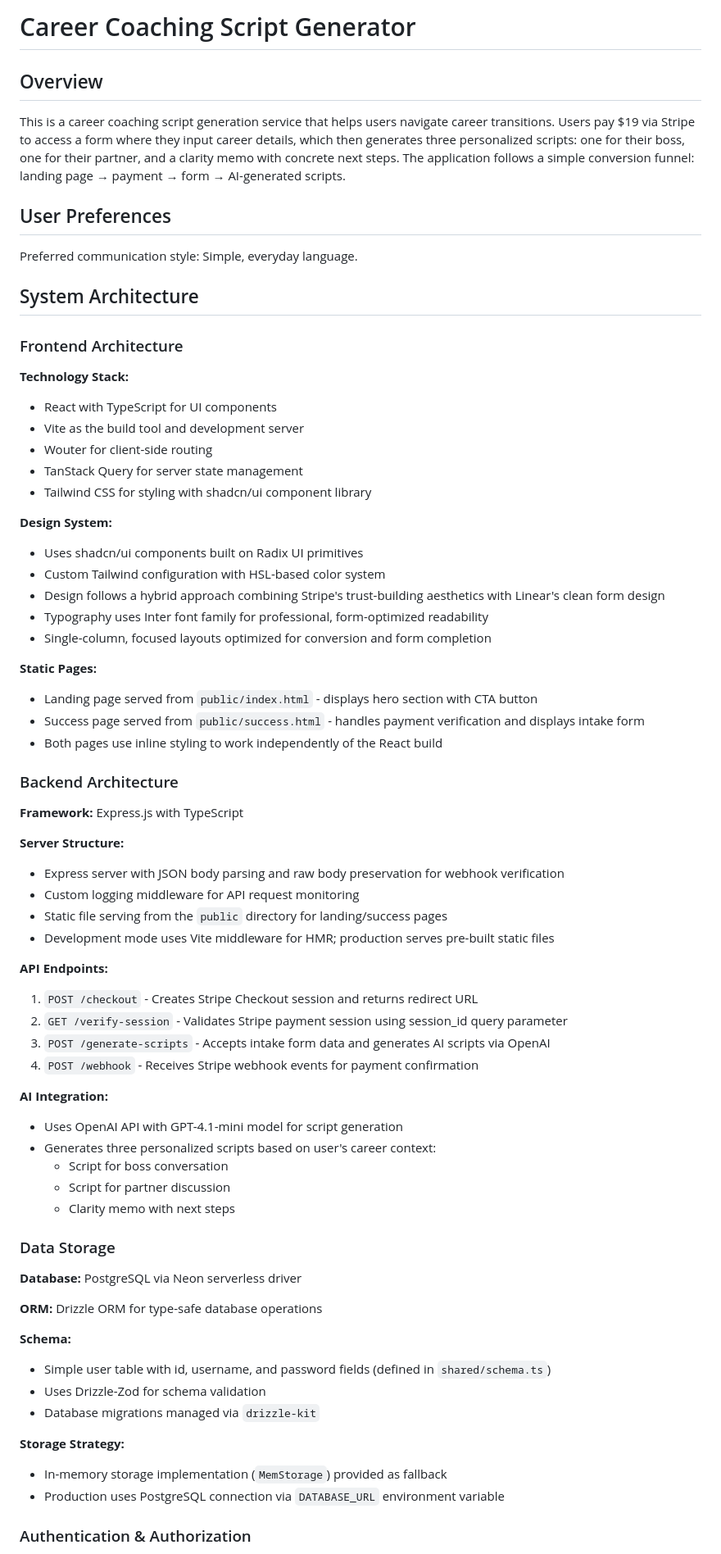
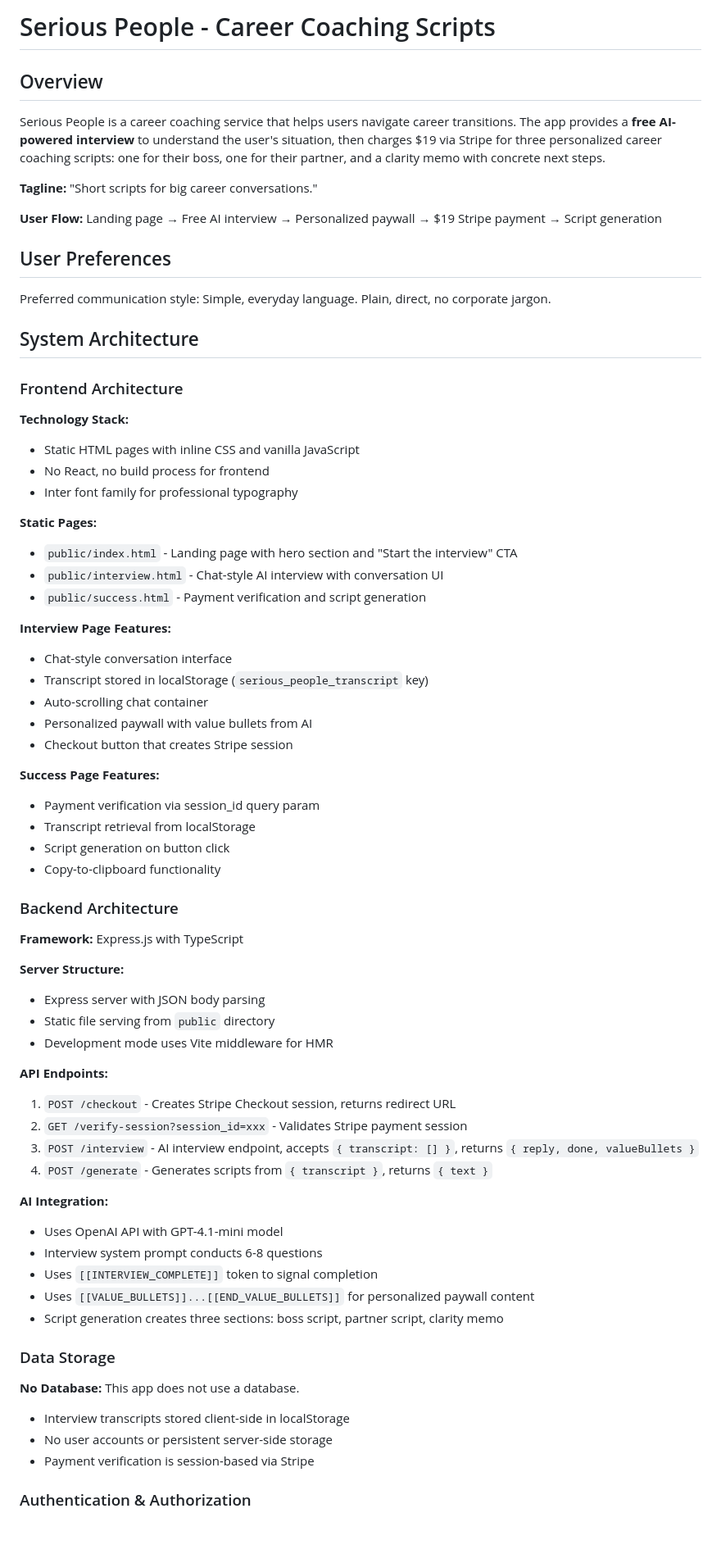
Before and after one commit to noahlevin/Serious-People, a Markdown page: replit.md, the part around one of its changes. Shown at 82% size. GitHub-like rendering; blank space fills up the shorter version.

```diff
--- a/replit.md
+++ b/replit.md
@@ -1,73 +1,72 @@
-# Career Coaching Script Generator
+# Serious People - Career Coaching Scripts
 
 ## Overview
 
-This is a career coaching script generation service that helps users navigate career transitions. Users pay $19 via Stripe to access a form where they input career details, which then generates three personalized scripts: one for their boss, one for their partner, and a clarity memo with concrete next steps. The application follows a simple conversion funnel: landing page → payment → form → AI-generated scripts.
+Serious People is a career coaching service that helps users navigate career transitions. The app provides a **free AI-powered interview** to understand the user's situation, then charges $19 via Stripe for three personalized career coaching scripts: one for their boss, one for their partner, and a clarity memo with concrete next steps.
+
+**Tagline:** "Short scripts for big career conversations."
+
+**User Flow:** Landing page → Free AI interview → Personalized paywall → $19 Stripe payment → Script generation
 
 ## User Preferences
 
-Preferred communication style: Simple, everyday language.
+Preferred communication style: Simple, everyday language. Plain, direct, no corporate jargon.
 
 ## System Architecture
 
 ### Frontend Architecture
 
 **Technology Stack:**
-- React with TypeScript for UI components
-- Vite as the build tool and development server
-- Wouter for client-side routing
-- TanStack Query for server state management
-- Tailwind CSS for styling with shadcn/ui component library
-
-**Design System:**
-- Uses shadcn/ui components built on Radix UI primitives
-- Custom Tailwind configuration with HSL-based color system
-- Design follows a hybrid approach combining Stripe's trust-building aesthetics with Linear's clean form design
-- Typography uses Inter font family for professional, form-optimized readability
-- Single-column, focused layouts optimized for conversion and form completion
+- Static HTML pages with inline CSS and vanilla JavaScript
+- No React, no build process for frontend
+- Inter font family for professional typography
 
 **Static Pages:**
-- Landing page served from `public/index.html` - displays hero section with CTA button
-- Success page served from `public/success.html` - handles payment verification and displays intake form
-- Both pages use inline styling to work independently of the React build
+- `public/index.html` - Landing page with hero section and "Start the interview" CTA
+- `public/interview.html` - Chat-style AI interview with conversation UI
+- `public/success.html` - Payment verification and script generation
+
+**Interview Page Features:**
+- Chat-style conversation interface
+- Transcript stored in localStorage (`serious_people_transcript` key)
+- Auto-scrolling chat container
+- Personalized paywall with value bullets from AI
+- Checkout button that creates Stripe session
+
+**Success Page Features:**
+- Payment verification via session_id query param
+- Transcript retrieval from localStorage
+- Script generation on button click
+- Copy-to-clipboard functionality
 
 ### Backend Architecture
 
 **Framework:** Express.js with TypeScript
 
 **Server Structure:**
-- Express server with JSON body parsing and raw body preservation for webhook verification
-- Custom logging middleware for API request monitoring
-- Static file serving from the `public` directory for landing/success pages
-- Development mode uses Vite middleware for HMR; production serves pre-built static files
+- Express server with JSON body parsing
+- Static file serving from `public` directory
+- Development mode uses Vite middleware for HMR
 
 **API Endpoints:**
-1. `POST /checkout` - Creates Stripe Checkout session and returns redirect URL
-2. `GET /verify-session` - Validates Stripe payment session using session_id query parameter
-3. `POST /generate-scripts` - Accepts intake form data and generates AI scripts via OpenAI
-4. `POST /webhook` - Receives Stripe webhook events for payment confirmation
+1. `POST /checkout` - Creates Stripe Checkout session, returns redirect URL
+2. `GET /verify-session?session_id=xxx` - Validates Stripe payment session
+3. `POST /interview` - AI interview endpoint, accepts `{ transcript: [] }`, returns `{ reply, done, valueBullets }`
+4. `POST /generate` - Generates scripts from `{ transcript }`, returns `{ text }`
 
 **AI Integration:**
-- Uses OpenAI API with GPT-4.1-mini model for script generation
-- Generates three personalized scripts based on user's career context:
-  - Script for boss conversation
-  - Script for partner discussion
-  - Clarity memo with next steps
+- Uses OpenAI API with GPT-4.1-mini model
+- Interview system prompt conducts 6-8 questions
+- Uses `[[INTERVIEW_COMPLETE]]` token to signal completion
+- Uses `[[VALUE_BULLETS]]...[[END_VALUE_BULLETS]]` for personalized paywall content
+- Script generation creates three sections: boss script, partner script, clarity memo
 
 ### Data Storage
 
-**Database:** PostgreSQL via Neon serverless driver
-
-**ORM:** Drizzle ORM for type-safe database operations
-
-**Schema:**
-- Simple user table with id, username, and password fields (defined in `shared/schema.ts`)
-- Uses Drizzle-Zod for schema validation
-- Database migrations managed via `drizzle-kit`
-
-**Storage Strategy:**
-- In-memory storage implementation (`MemStorage`) provided as fallback
-- Production uses PostgreSQL connection via `DATABASE_URL` environment variable
+**No Database:** This app does not use a database.
+- Interview transcripts stored client-side in localStorage
+- No user accounts or persistent server-side storage
+- Payment verification is session-based via Stripe
 
 ### Authentication & Authorization
 
```
Also changed, not shown: other parts of replit.md (+38 -33 lines).
